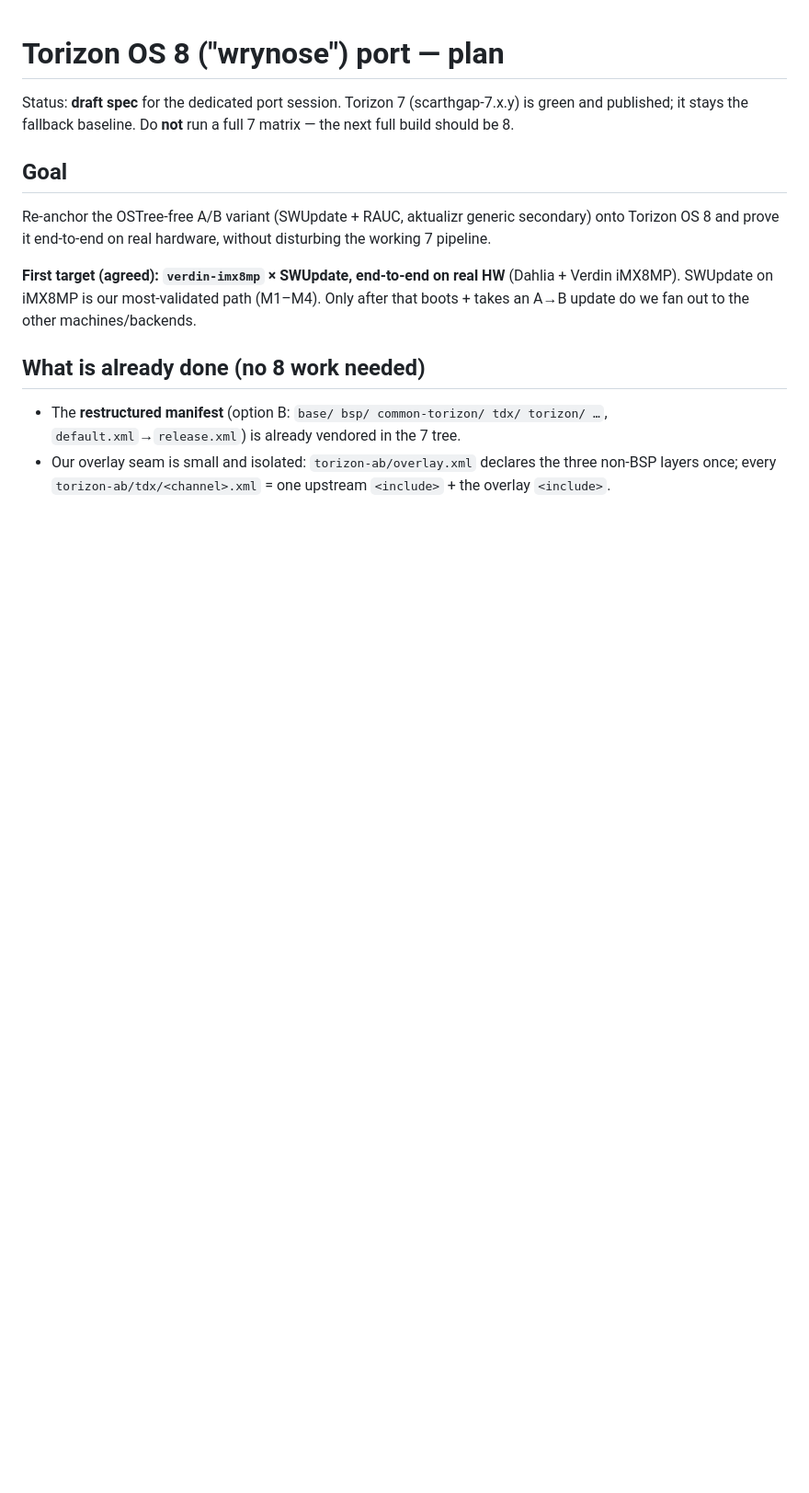
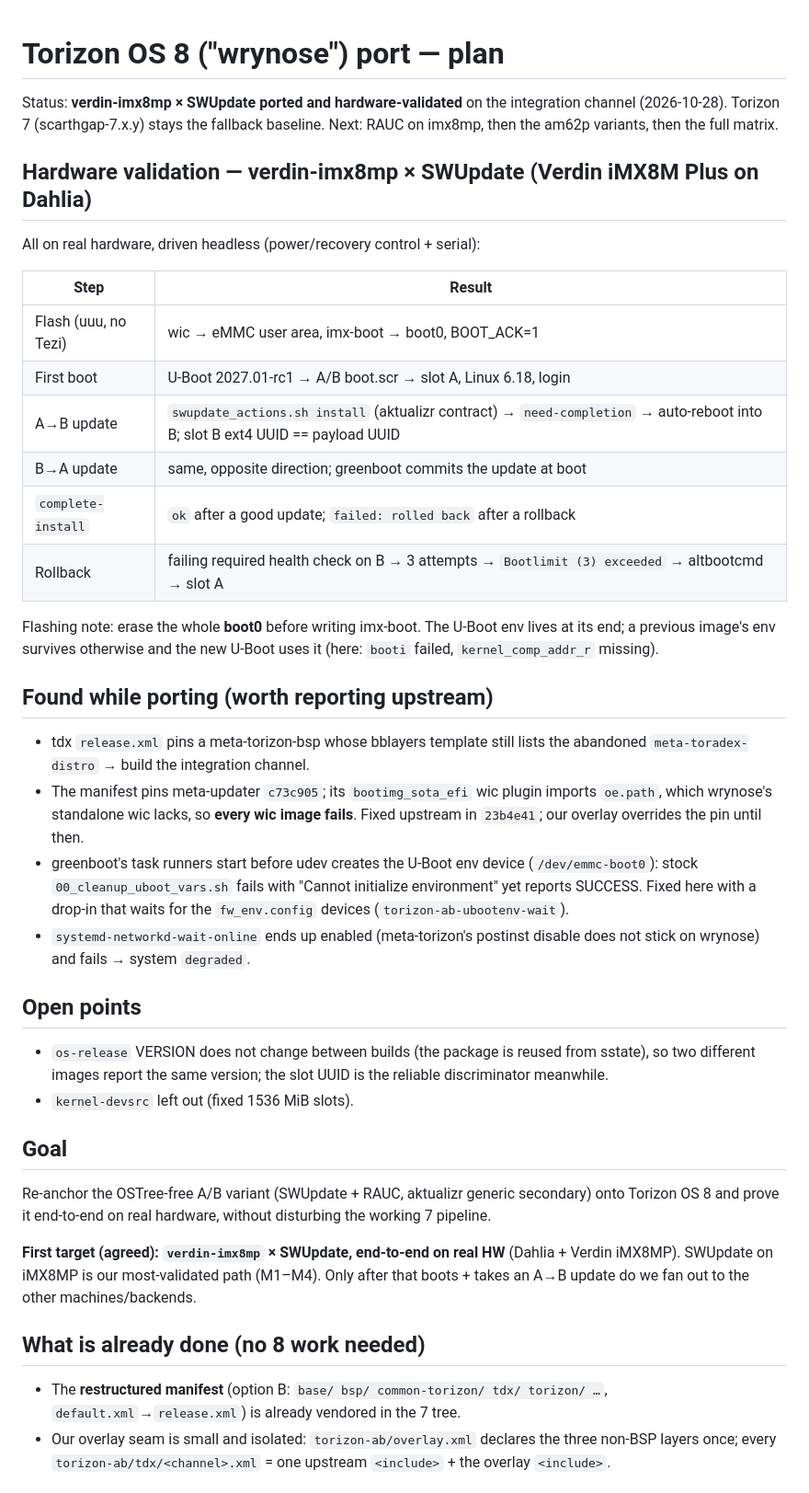
Before and after one commit to EstebanSannin/torizon-ab-manifest, a Markdown page: docs/torizon8-port-plan.md, the part around the change. Shown at 92% size. Rendered like a GitHub page; blank space fills up the shorter version.

Commit message:
docs: record the imx8mp SWUpdate hardware validation on Torizon OS 8
Assisted-by: Claude:claude-opus-5-5
Signed-off-by: Stefano Viola <stefano.viola@toradex.com>

```diff
--- a/docs/torizon8-port-plan.md
+++ b/docs/torizon8-port-plan.md
@@ -1,8 +1,46 @@
 # Torizon OS 8 ("wrynose") port — plan
 
-Status: **draft spec** for the dedicated port session. Torizon 7 (scarthgap-7.x.y)
-is green and published; it stays the fallback baseline. Do **not** run a full 7
-matrix — the next full build should be 8.
+Status: **verdin-imx8mp × SWUpdate ported and hardware-validated** on the
+integration channel (2026-10-28). Torizon 7 (scarthgap-7.x.y) stays the fallback
+baseline. Next: RAUC on imx8mp, then the am62p variants, then the full matrix.
+
+## Hardware validation — verdin-imx8mp × SWUpdate (Verdin iMX8M Plus on Dahlia)
+
+All on real hardware, driven headless (power/recovery control + serial):
+
+| Step | Result |
+|------|--------|
+| Flash (uuu, no Tezi) | wic → eMMC user area, imx-boot → boot0, BOOT_ACK=1 |
+| First boot | U-Boot 2027.01-rc1 → A/B boot.scr → slot A, Linux 6.18, login |
+| A→B update | `swupdate_actions.sh install` (aktualizr contract) → `need-completion` → auto-reboot into B; slot B ext4 UUID == payload UUID |
+| B→A update | same, opposite direction; greenboot commits the update at boot |
+| `complete-install` | `ok` after a good update; `failed: rolled back` after a rollback |
+| Rollback | failing required health check on B → 3 attempts → `Bootlimit (3) exceeded` → altbootcmd → slot A |
+
+Flashing note: erase the whole **boot0** before writing imx-boot. The U-Boot env
+lives at its end; a previous image's env survives otherwise and the new U-Boot
+uses it (here: `booti` failed, `kernel_comp_addr_r` missing).
+
+## Found while porting (worth reporting upstream)
+
+- tdx `release.xml` pins a meta-torizon-bsp whose bblayers template still lists
+  the abandoned `meta-toradex-distro` → build the integration channel.
+- The manifest pins meta-updater `c73c905`; its `bootimg_sota_efi` wic plugin
+  imports `oe.path`, which wrynose's standalone wic lacks, so **every wic image
+  fails**. Fixed upstream in `23b4e41`; our overlay overrides the pin until then.
+- greenboot's task runners start before udev creates the U-Boot env device
+  (`/dev/emmc-boot0`): stock `00_cleanup_uboot_vars.sh` fails with "Cannot
+  initialize environment" yet reports SUCCESS. Fixed here with a drop-in that
+  waits for the `fw_env.config` devices (`torizon-ab-ubootenv-wait`).
+- `systemd-networkd-wait-online` ends up enabled (meta-torizon's postinst
+  disable does not stick on wrynose) and fails → system `degraded`.
+
+## Open points
+
+- `os-release` VERSION does not change between builds (the package is reused
+  from sstate), so two different images report the same version; the slot UUID
+  is the reliable discriminator meanwhile.
+- `kernel-devsrc` left out (fixed 1536 MiB slots).
 
 ## Goal
 
```
